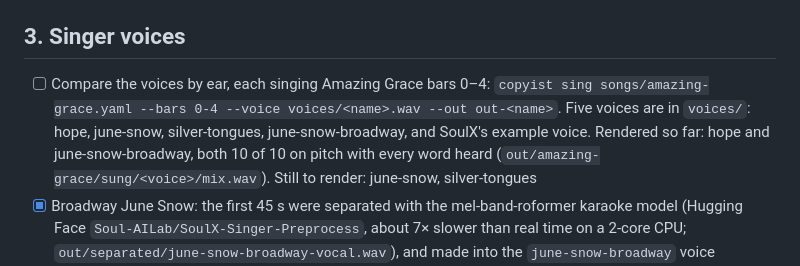
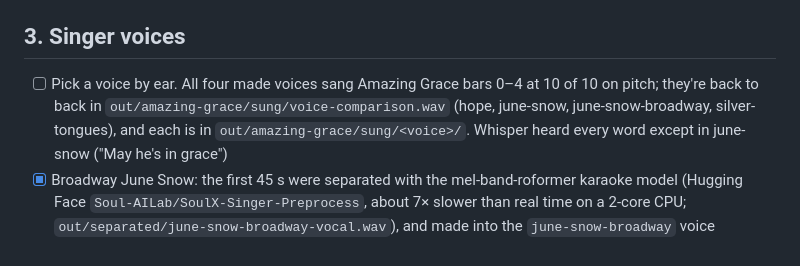
Before and after one commit to Digital-Defiance/copyist, a Markdown page: TASKS.md, the part around the change. Drawn GitHub-style.

Commit message:
TASKS: all four voices rendered for comparison
Co-Authored-By: Claude Opus 5.5 <noreply@anthropic.com>
Claude-Session: https://claude.ai/code/session_01YSzqeogLjAgWzUq3qa5xCP

```diff
--- a/TASKS.md
+++ b/TASKS.md
@@ -45,9 +45,7 @@ The goal: Suno-level audio that follows our score.
 
 ## 3. Singer voices
 
-- [ ] Compare the voices by ear, each singing Amazing Grace bars 0–4:
-  `copyist sing songs/amazing-grace.yaml --bars 0-4 --voice voices/<name>.wav --out out-<name>`.
-  Five voices are in `voices/`: hope, june-snow, silver-tongues, june-snow-broadway, and SoulX's example voice. Rendered so far: hope and june-snow-broadway, both 10 of 10 on pitch with every word heard (`out/amazing-grace/sung/<voice>/mix.wav`). Still to render: june-snow, silver-tongues
+- [ ] Pick a voice by ear. All four made voices sang Amazing Grace bars 0–4 at 10 of 10 on pitch; they're back to back in `out/amazing-grace/sung/voice-comparison.wav` (hope, june-snow, june-snow-broadway, silver-tongues), and each is in `out/amazing-grace/sung/<voice>/`. Whisper heard every word except in june-snow ("May he's in grace")
 - [x] Broadway June Snow: the first 45 s were separated with the mel-band-roformer karaoke model (Hugging Face `Soul-AILab/SoulX-Singer-Preprocess`, about 7× slower than real time on a 2-core CPU; `out/separated/june-snow-broadway-vocal.wav`), and made into the `june-snow-broadway` voice
 - [ ] Separate a solo vocal from the other full mixes that have no stems. Demucs 4.1.0 is installed in `.cache/demucs` (`-d mps --two-stems vocals`). Amazing Grace's production vocal is separated. Still to separate: the Lights On mixes and the experimental songs that have no `Lead Vocals` stem. Voices stay in `voices/` and are never committed or shipped (see DECISIONS.md)
 - [x] Make a voice from a separated vocal: `copyist voice separated.wav --name <name> --lyrics <lyrics file>`
```
